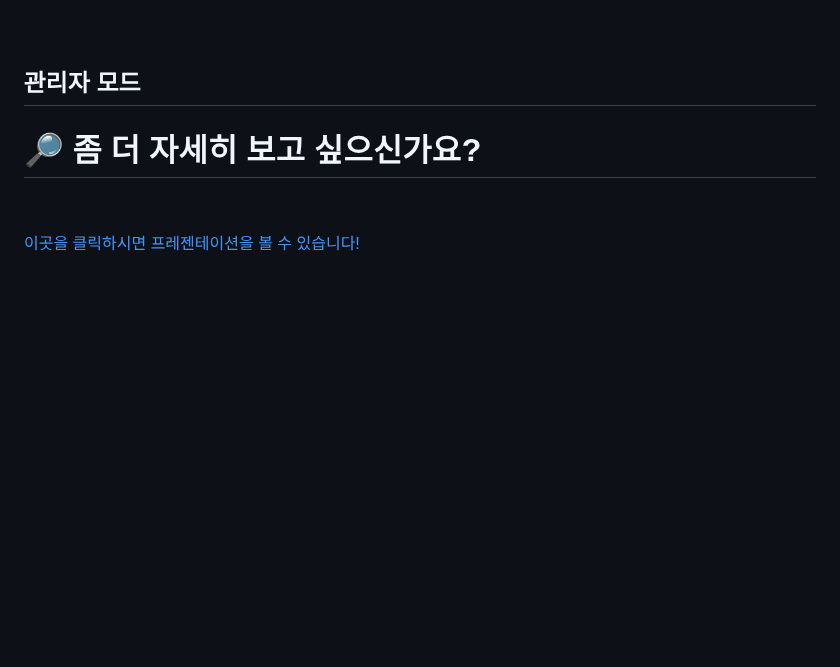
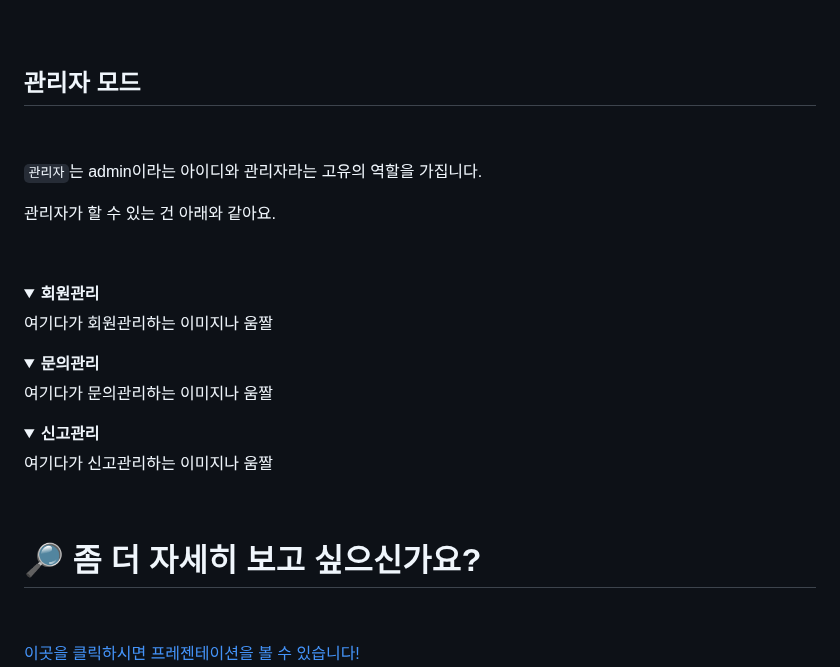
Before and after one commit to jisuhaan/bada, a Markdown page: README.md, the part around one of its changes. GitHub-like rendering; folded sections open; blank space fills up the shorter version.

```diff
--- a/README.md
+++ b/README.md
@@ -323,6 +323,35 @@ BBTI 테스트는 총 9가지의 질문으로 구성되어있고, 이를 통해
 
 
 
+`관리자`는 admin이라는 아이디와 관리자라는 고유의 역할을 가집니다.
+
+관리자가 할 수 있는 건 아래와 같아요.
+
+
+
+<details>
+<summary><b> 회원관리</b></summary>
+
+여기다가 회원관리하는 이미지나 움짤
+
+</details>
+
+<details>
+<summary><b> 문의관리</b></summary>
+
+여기다가 문의관리하는 이미지나 움짤
+
+</details>
+
+<details>
+<summary><b> 신고관리</b></summary>
+
+여기다가 신고관리하는 이미지나 움짤
+
+</details>
+
+
+
 # 🔎 좀 더 자세히 보고 싶으신가요?
 
 
```
Also changed, not shown: other parts of README.md (+1 -1 lines).
